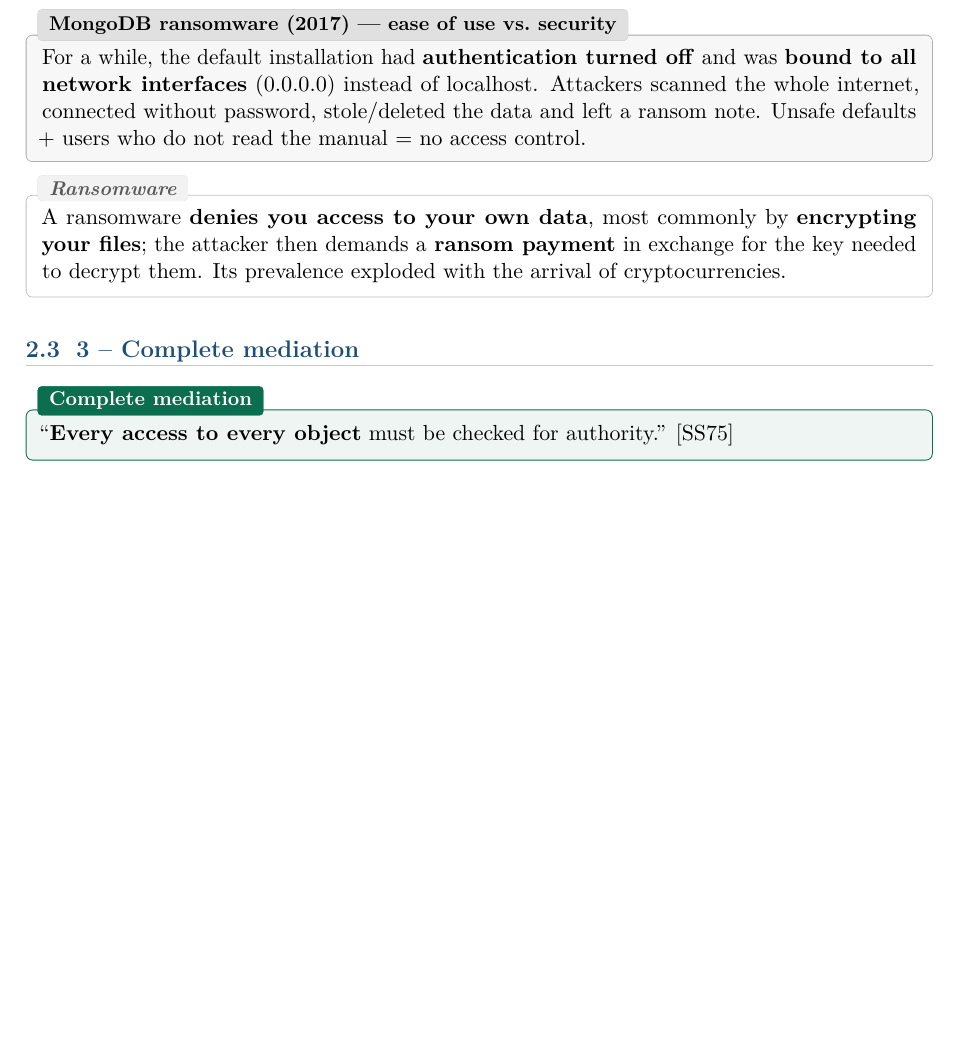
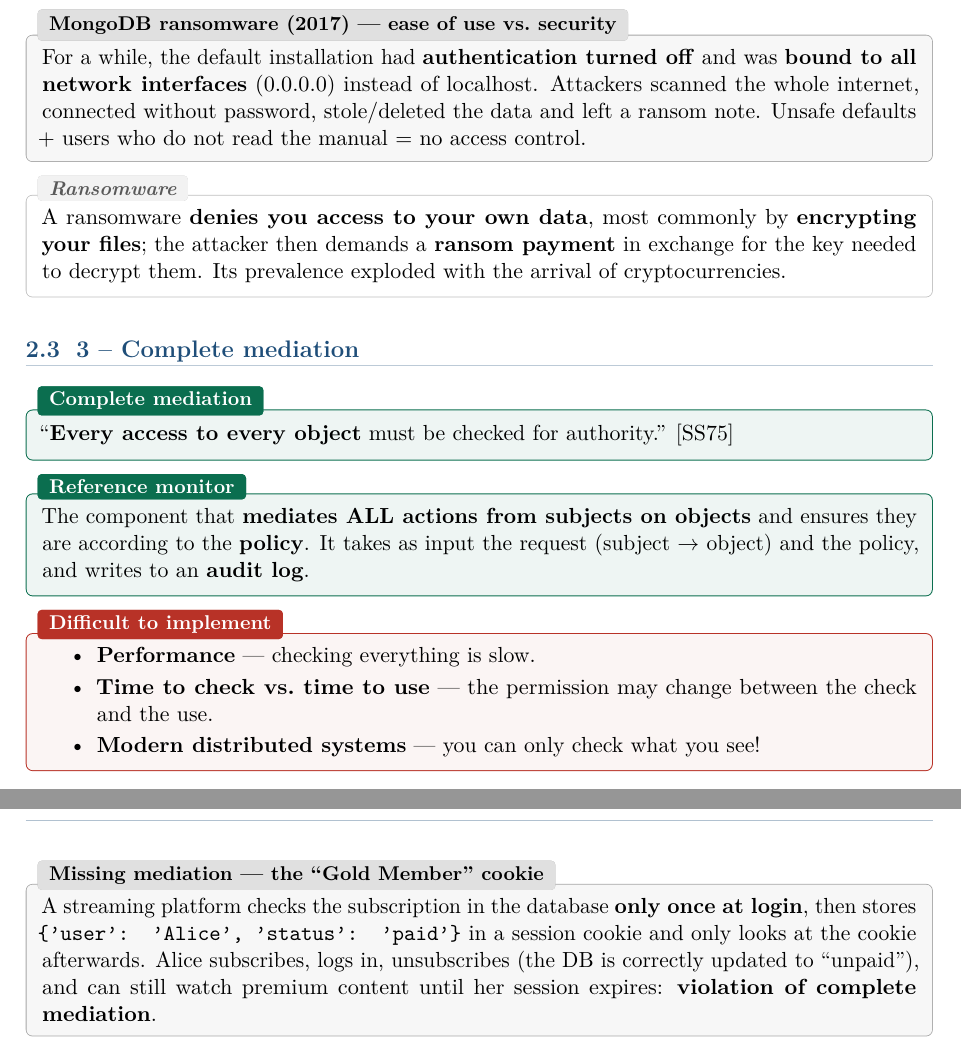
Before and after one commit to AlphaXT38G/notes_ba5, a LaTeX book (compsec/course.tex): part of page 8 of 8 before the commit and two parts of pages 8 and 9 of 9 after it, the two joined at a grey line, cut so that both start at the same text, the shorter picture padded with empty space. Compiled offline with pdfLaTeX.

Commit message:
feat(compsec): add Reference Monitor definition
- Definition of Reference Monitor
- Add Difficult to implement
- Add Missing mediation - the "Gold Member" cookie

```diff
--- a/compsec/course.tex
+++ b/compsec/course.tex
@@ -261,4 +261,27 @@
 ``\textbf{Every access to every object} must be checked for authority.'' [SS75]
 \end{defnbox}
 
+\begin{defnbox}[title=Reference monitor]
+The component that \textbf{mediates ALL actions from subjects on objects} and ensures
+they are according to the \textbf{policy}. It takes as input the request
+(subject $\to$ object) and the policy, and writes to an \textbf{audit log}.
+\end{defnbox}
+
+\begin{warnbox}[title=Difficult to implement]
+\begin{itemize}
+  \item \textbf{Performance} --- checking everything is slow.
+  \item \textbf{Time to check vs.\ time to use} --- the permission may change between
+        the check and the use.
+  \item \textbf{Modern distributed systems} --- you can only check what you see!
+\end{itemize}
+\end{warnbox}
+
+\begin{exbox}[title=Missing mediation --- the ``Gold Member'' cookie]
+A streaming platform checks the subscription in the database \textbf{only once at
+login}, then stores \texttt{\{'user': 'Alice', 'status': 'paid'\}} in a session cookie
+and only looks at the cookie afterwards. Alice subscribes, logs in, unsubscribes (the DB
+is correctly updated to ``unpaid''), and can still watch premium content until her
+session expires: \textbf{violation of complete mediation}.
+\end{exbox}
+
 \end{document}
```
